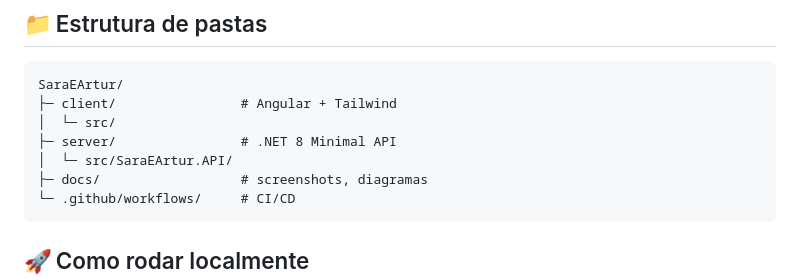
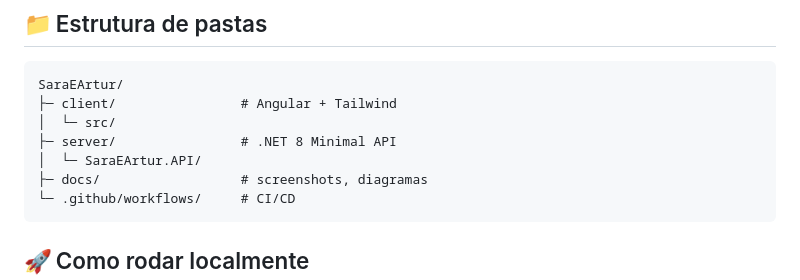
Before and after one commit to arturvas/SaraEArtur, a Markdown page: README.md, the part around the change printed below. Rendered like a GitHub page.

Commit message:
`docs: fix README architecture diagram and folder structure`

````diff
--- a/README.md
+++ b/README.md
@@ -50,7 +50,7 @@ SaraEArtur/
 ├─ client/                # Angular + Tailwind
 │  └─ src/
 ├─ server/                # .NET 8 Minimal API
-│  └─ src/SaraEArtur.API/
+│  └─ SaraEArtur.API/
 ├─ docs/                  # screenshots, diagramas
 └─ .github/workflows/     # CI/CD
 ```
````
Also changed, not shown: other parts of README.md (+4 -4 lines).
